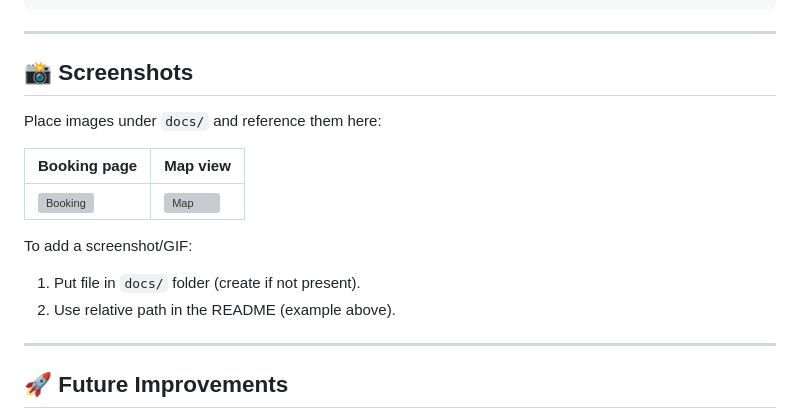
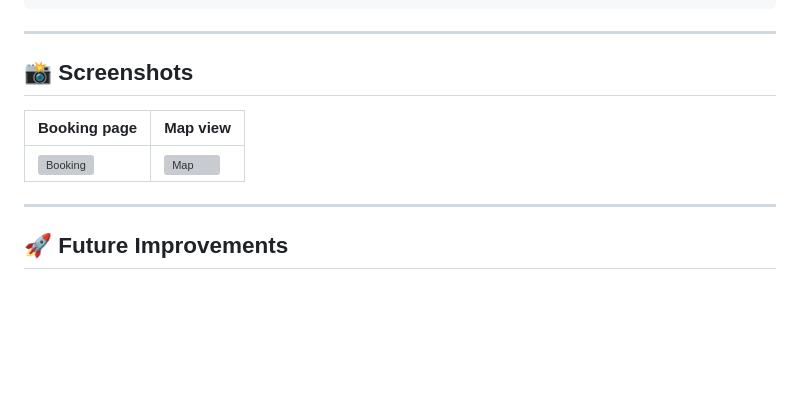
Before and after one commit to KariraLakshya/SmartPark, a Markdown page: README.md, the part around the change. Rendered like a GitHub page; blank space fills up the shorter version; grey boxes are pictures that could not be loaded.

```diff
--- a/README.md
+++ b/README.md
@@ -170,15 +170,9 @@ curl http://localhost:5000/api/locations
 
 ## 📸 Screenshots
 
-Place images under `docs/` and reference them here:
-
 | Booking page | Map view |
 |--------------|----------|
 | ![Booking](docs/booking.png) | ![Map](docs/maps.png) |
-
-To add a screenshot/GIF:
-1. Put file in `docs/` folder (create if not present).
-2. Use relative path in the README (example above).
 
 ---
 
```
